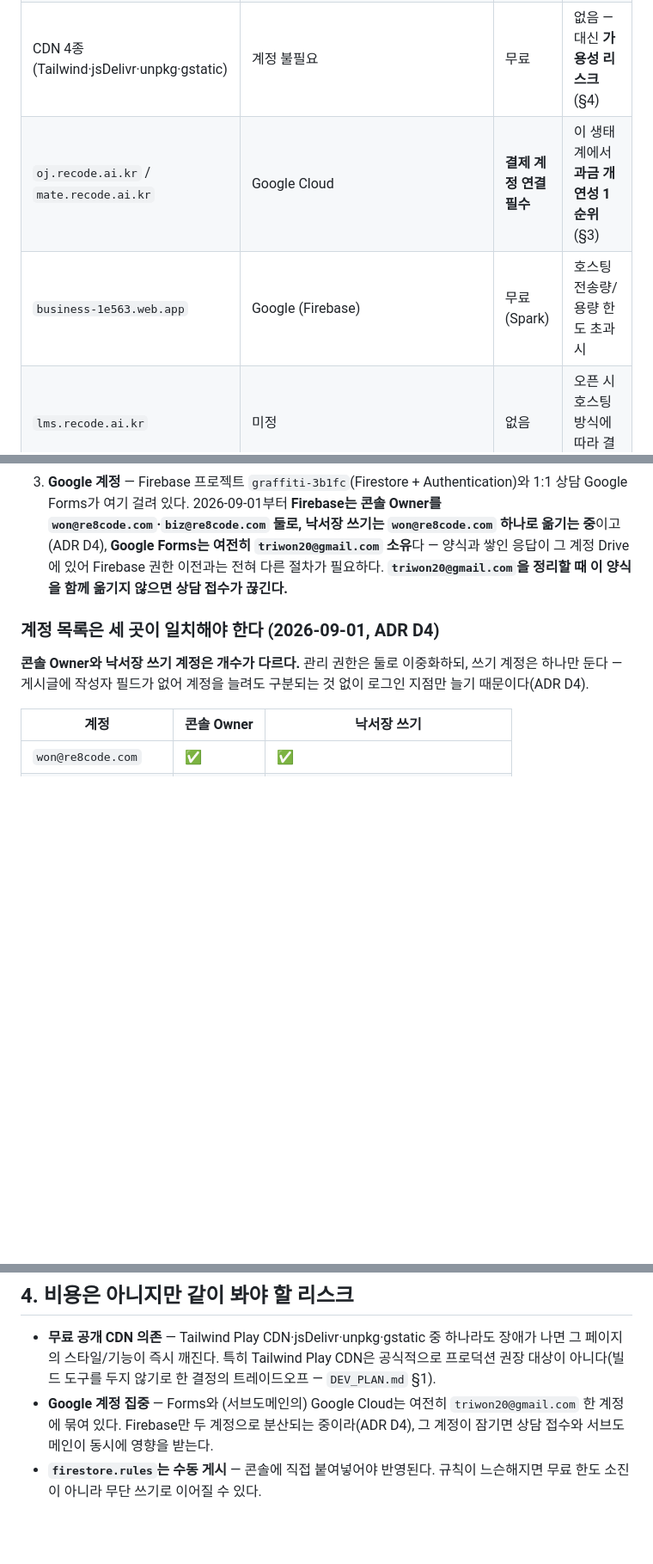
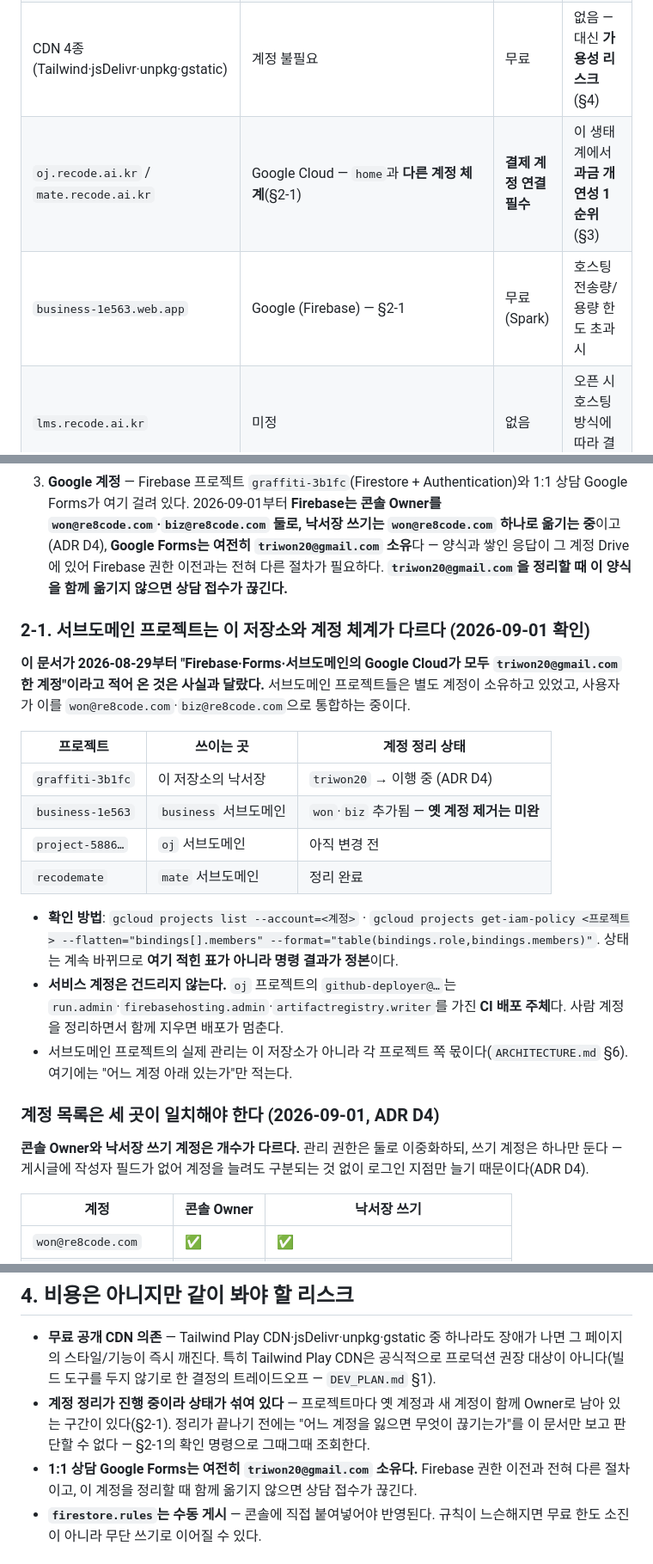
Before and after one commit to re8code/home, a Markdown page: docs/ACCOUNT_COST.md, 3 parts joined by grey strips. Shown at 86% size. Drawn GitHub-style; blank space fills up the shorter version.

Commit message:
v0.77: ACCOUNT_COST §2-1 신설 — 서브도메인은 이 저장소와 계정 체계가 다르다
"Firebase·Forms·서브도메인의 Google Cloud가 모두 triwon20 한 계정"이라던
2026-08-29 이후의 서술이 사실과 달랐다. IAM 조회로 확인한 실제 상태:

- business-1e563: won·biz 가 Owner 로 들어갔으나 옛 계정 미제거
- project-5886… (oj): 아직 옛 계정 하나뿐 (변경 예정)
- recodemate (mate): 정리 완료
- graffiti-3b1fc: triwon20 → 이행 중 (ADR D4)

이행 중이라 표는 곧 낡으므로 확인 명령을 함께 적고 "명령 결과가 정본"임을
명시했다. oj 의 github-deployer 서비스 계정(run.admin·firebasehosting.admin)은
CI 배포 주체라 사람 계정 정리 시 건드리면 배포가 멈춘다는 경고도 추가.

§4 의 "단일 계정 집중" 진단을 현재 상황에 맞게 교체하고, Google Forms 가
여전히 triwon20 소유라는 점을 별도 리스크 항목으로 분리.

Co-Authored-By: Claude Opus 5 <noreply@anthropic.com>
Claude-Session: https://claude.ai/code/session_01KYQzZDQadcV8exx8tC42e9

```diff
--- a/docs/ACCOUNT_COST.md
+++ b/docs/ACCOUNT_COST.md
@@ -15,8 +15,8 @@
 | Firebase (Firestore + Auth) | 콘솔 Owner `won@re8code.com`·`biz@re8code.com` / 낙서장 쓰기 `won@re8code.com` (이행 중 — 옛 `triwon20@gmail.com` 병행) | 무료(Spark) | 무료 한도 초과 시 **차단**(Spark는 자동 과금 없음). Blaze로 올리면 과금 시작 |
 | Google Forms (1:1 상담) | Google `triwon20@gmail.com` — **이번 계정 이전 대상이 아니다**(§2) | 무료 | 사실상 없음 (Drive 용량 한도만) |
 | CDN 4종 (Tailwind·jsDelivr·unpkg·gstatic) | 계정 불필요 | 무료 | 없음 — 대신 **가용성 리스크** (§4) |
-| `oj.recode.ai.kr` / `mate.recode.ai.kr` | Google Cloud | **결제 계정 연결 필수** | 이 생태계에서 **과금 개연성 1순위** (§3) |
-| `business-1e563.web.app` | Google (Firebase) | 무료(Spark) | 호스팅 전송량/용량 한도 초과 시 |
+| `oj.recode.ai.kr` / `mate.recode.ai.kr` | Google Cloud — `home`과 **다른 계정 체계**(§2-1) | **결제 계정 연결 필수** | 이 생태계에서 **과금 개연성 1순위** (§3) |
+| `business-1e563.web.app` | Google (Firebase) — §2-1 | 무료(Spark) | 호스팅 전송량/용량 한도 초과 시 |
 | `lms.recode.ai.kr` | 미정 | 없음 | 오픈 시 호스팅 방식에 따라 결정 |
 
 ## 2. 계정이 필요한 항목
@@ -26,6 +26,21 @@
 1. **닷홈** — 도메인 `recode.ai.kr` 등록·DNS. 네임서버가 `ns1~3.dothome.co.kr`로 확인됨. GitHub Pages와 4개 서브도메인의 A/CNAME 레코드가 전부 여기 걸려 있어, **이 계정을 잃으면 사이트와 서브도메인이 한꺼번에 끊긴다.**
 2. **GitHub (`re8code`)** — 저장소 `re8code/home` + GitHub Pages 배포. 저장소는 **public**이라 Pages가 무료다.
 3. **Google 계정** — Firebase 프로젝트 `graffiti-3b1fc`(Firestore + Authentication)와 1:1 상담 Google Forms가 여기 걸려 있다. 2026-09-01부터 **Firebase는 콘솔 Owner를 `won@re8code.com`·`biz@re8code.com` 둘로, 낙서장 쓰기는 `won@re8code.com` 하나로 옮기는 중**이고(ADR D4), **Google Forms는 여전히 `triwon20@gmail.com` 소유**다 — 양식과 쌓인 응답이 그 계정 Drive에 있어 Firebase 권한 이전과는 전혀 다른 절차가 필요하다. **`triwon20@gmail.com`을 정리할 때 이 양식을 함께 옮기지 않으면 상담 접수가 끊긴다.**
+
+### 2-1. 서브도메인 프로젝트는 이 저장소와 계정 체계가 다르다 (2026-09-01 확인)
+
+**이 문서가 2026-08-29부터 "Firebase·Forms·서브도메인의 Google Cloud가 모두 `triwon20@gmail.com` 한 계정"이라고 적어 온 것은 사실과 달랐다.** 서브도메인 프로젝트들은 별도 계정이 소유하고 있었고, 사용자가 이를 `won@re8code.com`·`biz@re8code.com`으로 통합하는 중이다.
+
+| 프로젝트 | 쓰이는 곳 | 계정 정리 상태 |
+| --- | --- | --- |
+| `graffiti-3b1fc` | 이 저장소의 낙서장 | `triwon20` → 이행 중 (ADR D4) |
+| `business-1e563` | `business` 서브도메인 | `won`·`biz` 추가됨 — **옛 계정 제거는 미완** |
+| `project-5886…` | `oj` 서브도메인 | 아직 변경 전 |
+| `recodemate` | `mate` 서브도메인 | 정리 완료 |
+
+- **확인 방법**: `gcloud projects list --account=<계정>` · `gcloud projects get-iam-policy <프로젝트> --flatten="bindings[].members" --format="table(bindings.role,bindings.members)"`. 상태는 계속 바뀌므로 **여기 적힌 표가 아니라 명령 결과가 정본**이다.
+- **서비스 계정은 건드리지 않는다.** `oj` 프로젝트의 `github-deployer@…`는 `run.admin`·`firebasehosting.admin`·`artifactregistry.writer`를 가진 **CI 배포 주체**다. 사람 계정을 정리하면서 함께 지우면 배포가 멈춘다.
+- 서브도메인 프로젝트의 실제 관리는 이 저장소가 아니라 각 프로젝트 쪽 몫이다(`ARCHITECTURE.md` §6). 여기에는 "어느 계정 아래 있는가"만 적는다.
 
 ### 계정 목록은 세 곳이 일치해야 한다 (2026-09-01, ADR D4)
 
@@ -86,7 +101,8 @@ Google Forms, 그리고 CDN 4종(계정·과금 모두 없음).
 ## 4. 비용은 아니지만 같이 봐야 할 리스크
 
 - **무료 공개 CDN 의존** — Tailwind Play CDN·jsDelivr·unpkg·gstatic 중 하나라도 장애가 나면 그 페이지의 스타일/기능이 즉시 깨진다. 특히 Tailwind Play CDN은 공식적으로 프로덕션 권장 대상이 아니다(빌드 도구를 두지 않기로 한 결정의 트레이드오프 — `DEV_PLAN.md` §1).
-- **Google 계정 집중** — Forms와 (서브도메인의) Google Cloud는 여전히 `triwon20@gmail.com` 한 계정에 묶여 있다. Firebase만 두 계정으로 분산되는 중이라(ADR D4), 그 계정이 잠기면 상담 접수와 서브도메인이 동시에 영향을 받는다.
+- **계정 정리가 진행 중이라 상태가 섞여 있다** — 프로젝트마다 옛 계정과 새 계정이 함께 Owner로 남아 있는 구간이 있다(§2-1). 정리가 끝나기 전에는 "어느 계정을 잃으면 무엇이 끊기는가"를 이 문서만 보고 판단할 수 없다 — §2-1의 확인 명령으로 그때그때 조회한다.
+- **1:1 상담 Google Forms는 여전히 `triwon20@gmail.com` 소유다.** Firebase 권한 이전과 전혀 다른 절차이고, 이 계정을 정리할 때 함께 옮기지 않으면 상담 접수가 끊긴다.
 - **`firestore.rules`는 수동 게시** — 콘솔에 직접 붙여넣어야 반영된다. 규칙이 느슨해지면 무료 한도 소진이 아니라 무단 쓰기로 이어질 수 있다.
 
 ## 5. 갱신 원칙
```
Also changed, not shown: other parts of docs/ACCOUNT_COST.md (+1 -1 lines), docs/DEVLOG.md (+2 -0 lines).
